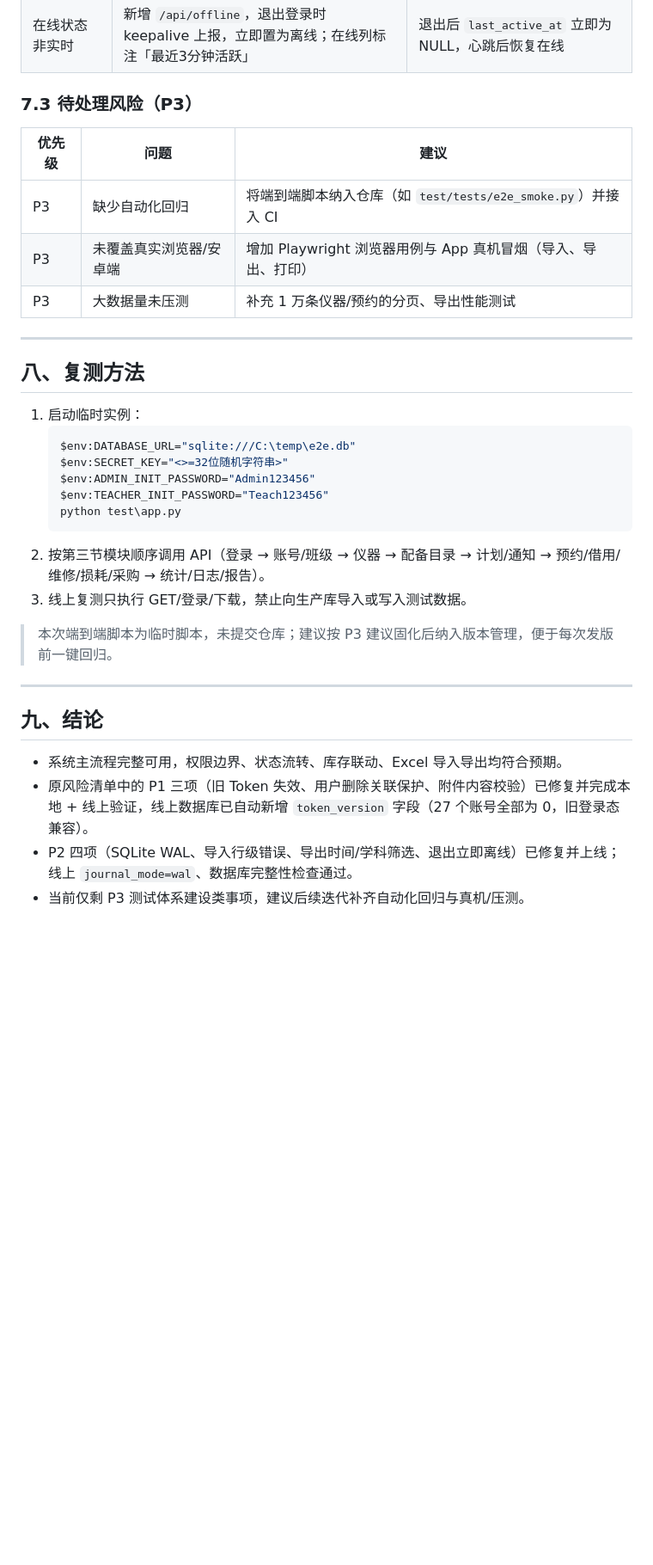
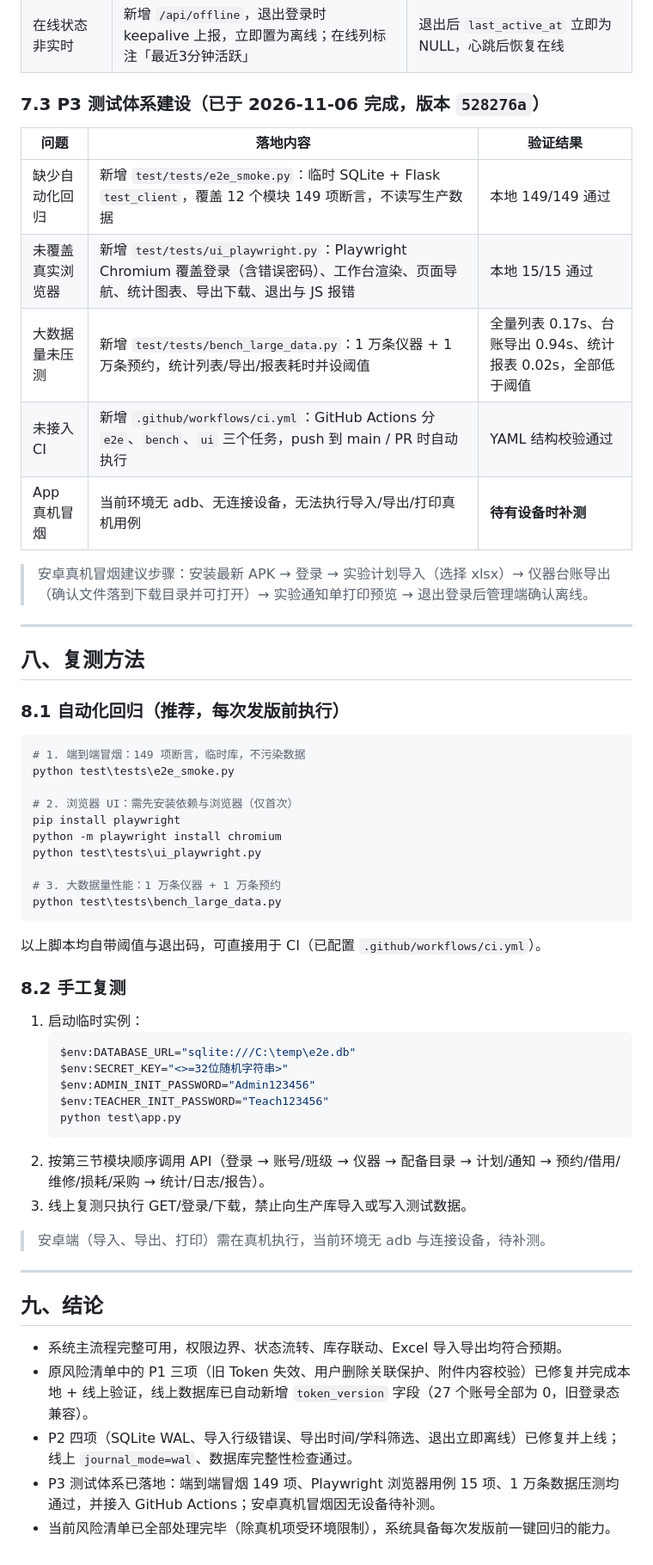
Before and after one commit to 1548026572gege/syglpt, a Markdown page: 项目测试报告.md, the part around one of its changes. Shown at 86% size. Rendered like a GitHub page; blank space fills up the shorter version.

Commit message:
docs: 更新测试报告，记录P3测试体系落地结果

````diff
--- a/项目测试报告.md
+++ b/项目测试报告.md
@@ -152,17 +152,40 @@ minimum recommended length of 32 bytes for SHA256.
 | 分类导出无时间筛选 | 导出接口支持 `start_date`、`end_date`、`subject`；统计页新增导出筛选栏（日期区间 + 学科下拉 + 重置），仅作用于导出 | 区间内/外结果正确；非法日期、开始晚于结束均返回 400；教师导出仍 403 |
 | 在线状态非实时 | 新增 `/api/offline`，退出登录时 keepalive 上报，立即置为离线；在线列标注「最近3分钟活跃」 | 退出后 `last_active_at` 立即为 NULL，心跳后恢复在线 |
 
-### 7.3 待处理风险（P3）
+### 7.3 P3 测试体系建设（已于 2026-11-06 完成，版本 `528276a`）
 
-| 优先级 | 问题 | 建议 |
+| 问题 | 落地内容 | 验证结果 |
 |---|---|---|
-| P3 | 缺少自动化回归 | 将端到端脚本纳入仓库（如 `test/tests/e2e_smoke.py`）并接入 CI |
-| P3 | 未覆盖真实浏览器/安卓端 | 增加 Playwright 浏览器用例与 App 真机冒烟（导入、导出、打印） |
-| P3 | 大数据量未压测 | 补充 1 万条仪器/预约的分页、导出性能测试 |
+| 缺少自动化回归 | 新增 `test/tests/e2e_smoke.py`：临时 SQLite + Flask `test_client`，覆盖 12 个模块 149 项断言，不读写生产数据 | 本地 149/149 通过 |
+| 未覆盖真实浏览器 | 新增 `test/tests/ui_playwright.py`：Playwright Chromium 覆盖登录（含错误密码）、工作台渲染、页面导航、统计图表、导出下载、退出与 JS 报错 | 本地 15/15 通过 |
+| 大数据量未压测 | 新增 `test/tests/bench_large_data.py`：1 万条仪器 + 1 万条预约，统计列表/导出/报表耗时并设阈值 | 全量列表 0.17s、台账导出 0.94s、统计报表 0.02s，全部低于阈值 |
+| 未接入 CI | 新增 `.github/workflows/ci.yml`：GitHub Actions 分 `e2e`、`bench`、`ui` 三个任务，push 到 main / PR 时自动执行 | YAML 结构校验通过 |
+| App 真机冒烟 | 当前环境无 adb、无连接设备，无法执行导入/导出/打印真机用例 | **待有设备时补测** |
+
+> 安卓真机冒烟建议步骤：安装最新 APK → 登录 → 实验计划导入（选择 xlsx）→ 仪器台账导出（确认文件落到下载目录并可打开）→ 实验通知单打印预览 → 退出登录后管理端确认离线。
 
 ---
 
 ## 八、复测方法
+
+### 8.1 自动化回归（推荐，每次发版前执行）
+
+```powershell
+# 1. 端到端冒烟：149 项断言，临时库，不污染数据
+python test\tests\e2e_smoke.py
+
+# 2. 浏览器 UI：需先安装依赖与浏览器（仅首次）
+pip install playwright
+python -m playwright install chromium
+python test\tests\ui_playwright.py
+
+# 3. 大数据量性能：1 万条仪器 + 1 万条预约
+python test\tests\bench_large_data.py
+```
+
+以上脚本均自带阈值与退出码，可直接用于 CI（已配置 `.github/workflows/ci.yml`）。
+
+### 8.2 手工复测
 
 1. 启动临时实例：
    ```powershell
@@ -175,7 +198,7 @@ minimum recommended length of 32 bytes for SHA256.
 2. 按第三节模块顺序调用 API（登录 → 账号/班级 → 仪器 → 配备目录 → 计划/通知 → 预约/借用/维修/损耗/采购 → 统计/日志/报告）。
 3. 线上复测只执行 GET/登录/下载，禁止向生产库导入或写入测试数据。
 
-> 本次端到端脚本为临时脚本，未提交仓库；建议按 P3 建议固化后纳入版本管理，便于每次发版前一键回归。
+> 安卓端（导入、导出、打印）需在真机执行，当前环境无 adb 与连接设备，待补测。
 
 ---
 
@@ -184,4 +207,5 @@ minimum recommended length of 32 bytes for SHA256.
 - 系统主流程完整可用，权限边界、状态流转、库存联动、Excel 导入导出均符合预期。
 - 原风险清单中的 P1 三项（旧 Token 失效、用户删除关联保护、附件内容校验）已修复并完成本地 + 线上验证，线上数据库已自动新增 `token_version` 字段（27 个账号全部为 0，旧登录态兼容）。
 - P2 四项（SQLite WAL、导入行级错误、导出时间/学科筛选、退出立即离线）已修复并上线；线上 `journal_mode=wal`、数据库完整性检查通过。
-- 当前仅剩 P3 测试体系建设类事项，建议后续迭代补齐自动化回归与真机/压测。
+- P3 测试体系已落地：端到端冒烟 149 项、Playwright 浏览器用例 15 项、1 万条数据压测均通过，并接入 GitHub Actions；安卓真机冒烟因无设备待补测。
+- 当前风险清单已全部处理完毕（除真机项受环境限制），系统具备每次发版前一键回归的能力。
````
Also changed, not shown: other parts of 项目测试报告.md (+2 -2 lines).
